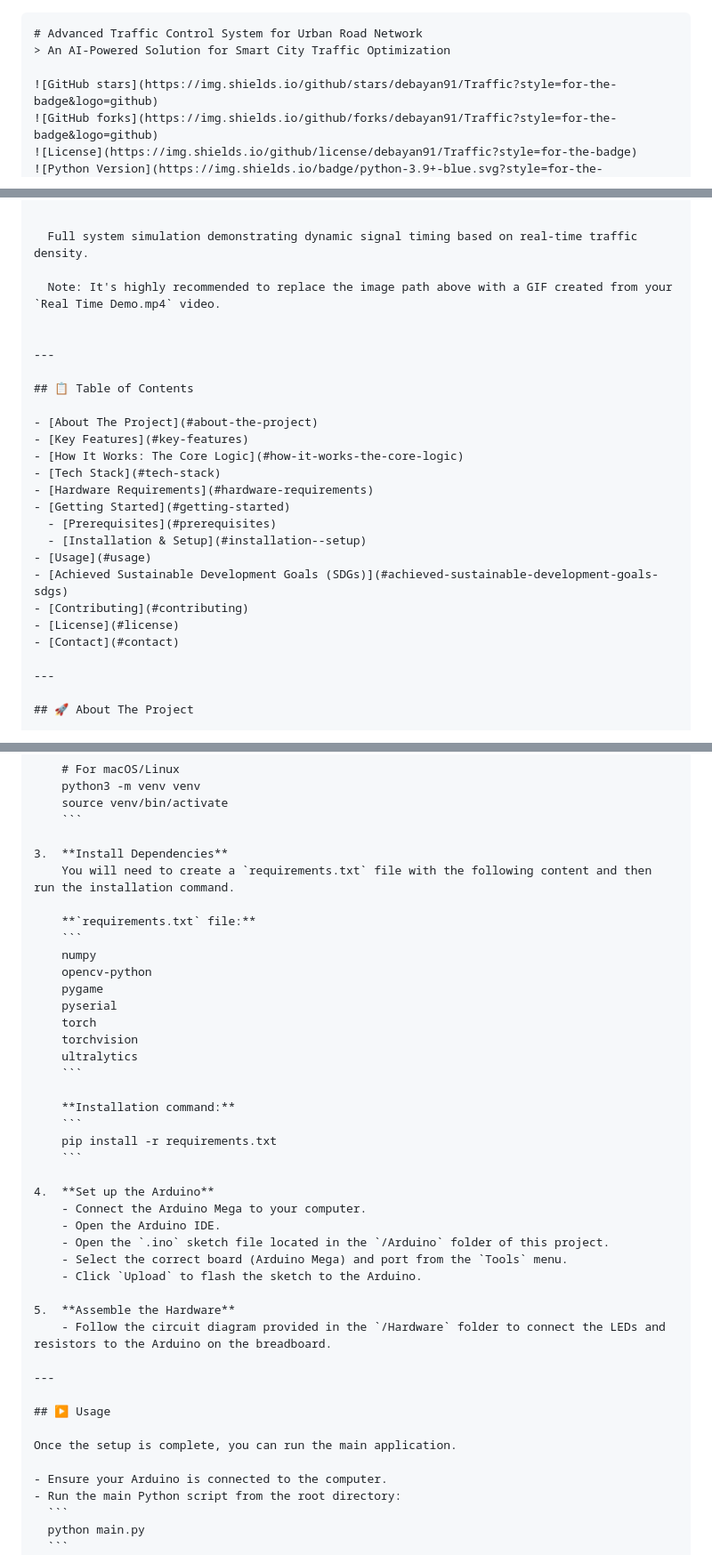
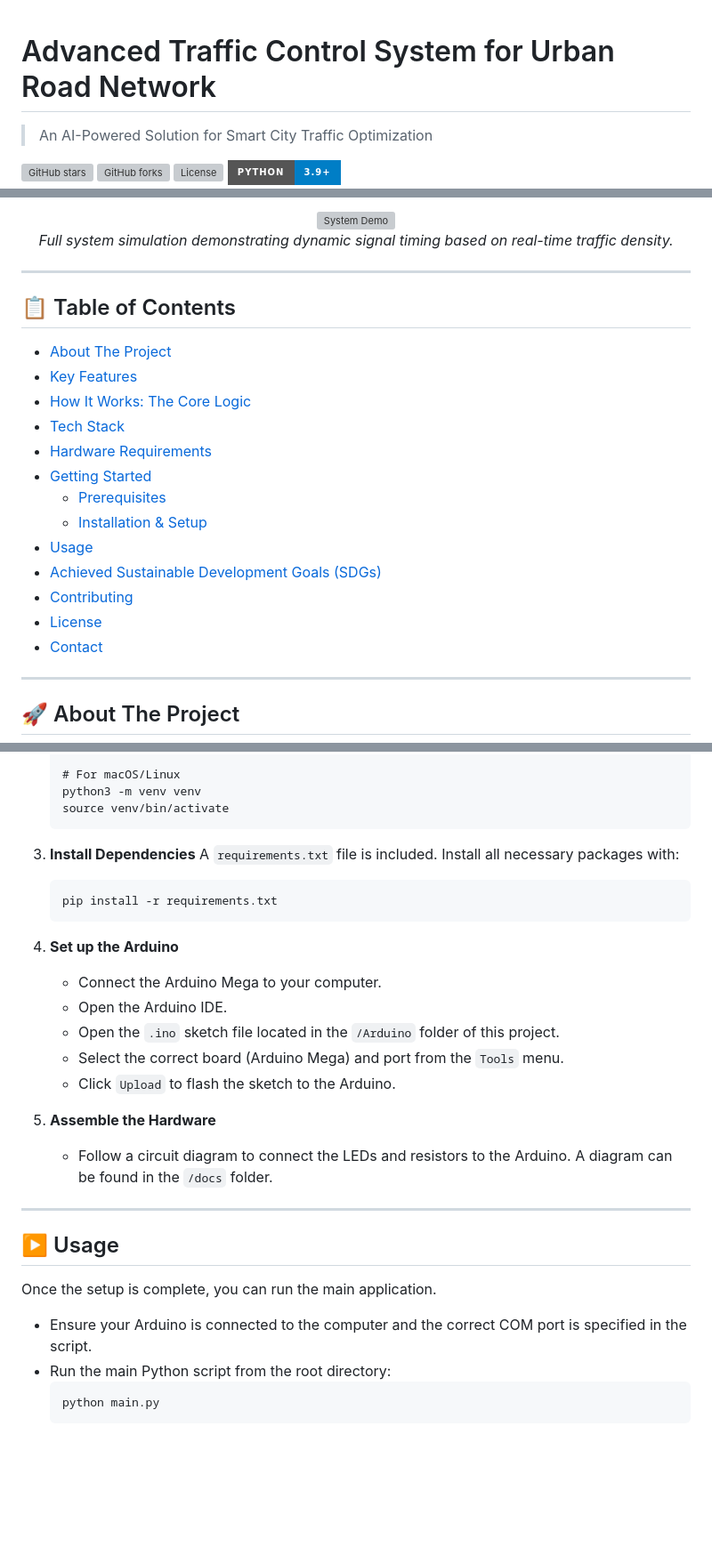
Before and after one commit to debayan91/Traffic-Project, a Markdown page: README.md, 3 parts joined by grey strips. Shown at 89% size. GitHub-like rendering; badges without logos; blank space fills up the shorter version; grey boxes are pictures that could not be loaded.

`````diff
--- a/README.md
+++ b/README.md
@@ -1,6 +1,3 @@
-
-
-````markdown
 # Advanced Traffic Control System for Urban Road Network
 > An AI-Powered Solution for Smart City Traffic Optimization
 
@@ -12,27 +10,31 @@
 
-
-  Full system simulation demonstrating dynamic signal timing based on real-time traffic density.
-
-  Note: It's highly recommended to replace the image path above with a GIF created from your `Real Time Demo.mp4` video.
-
+<p align="center">
+  <!-- ======================================================================================================= -->
+  <!-- IMPORTANT: Replace the link below with the path to the demo GIF you uploaded to your repository! -->
+  <!-- Example: <img src="assets/demo.gif" alt="System Demo" width="800"/> -->
+  <!-- ======================================================================================================= -->
+  <img src="path/to/your/demo.gif" alt="System Demo" width="800"/>
+  <br/>
+  <em>Full system simulation demonstrating dynamic signal timing based on real-time traffic density.</em>
+</p>
 
 ---
 
 ## 📋 Table of Contents
 
-- [About The Project](#about-the-project)
-- [Key Features](#key-features)
-- [How It Works: The Core Logic](#how-it-works-the-core-logic)
-- [Tech Stack](#tech-stack)
-- [Hardware Requirements](#hardware-requirements)
-- [Getting Started](#getting-started)
+- [About The Project](#-about-the-project)
+- [Key Features](#-key-features)
+- [How It Works: The Core Logic](#-how-it-works-the-core-logic)
+- [Tech Stack](#-tech-stack)
+- [Hardware Requirements](#-hardware-requirements)
+- [Getting Started](#-getting-started)
   - [Prerequisites](#prerequisites)
   - [Installation & Setup](#installation--setup)
-- [Usage](#usage)
-- [Achieved Sustainable Development Goals (SDGs)](#achieved-sustainable-development-goals-sdgs)
-- [Contributing](#contributing)
-- [License](#license)
-- [Contact](#contact)
+- [Usage](#️-usage)
+- [Achieved Sustainable Development Goals (SDGs)](#-achieved-sustainable-development-goals-sdgs)
+- [Contributing](#-contributing)
+- [License](#-license)
+- [Contact](#-contact)
 
 ---
 
@@ -131,20 +133,7 @@ Follow these instructions to get a local copy up and running.
     ```
 
 3.  **Install Dependencies**
-    You will need to create a `requirements.txt` file with the following content and then run the installation command.
-
-    **`requirements.txt` file:**
-    ```
-    numpy
-    opencv-python
-    pygame
-    pyserial
-    torch
-    torchvision
-    ultralytics
-    ```
-
-    **Installation command:**
+    A `requirements.txt` file is included. Install all necessary packages with:
     ```
     pip install -r requirements.txt
     ```
@@ -157,7 +146,7 @@ Follow these instructions to get a local copy up and running.
     - Click `Upload` to flash the sketch to the Arduino.
 
 5.  **Assemble the Hardware**
-    - Follow the circuit diagram provided in the `/Hardware` folder to connect the LEDs and resistors to the Arduino on the breadboard.
+    - Follow a circuit diagram to connect the LEDs and resistors to the Arduino. A diagram can be found in the `/docs` folder.
 
 ---
 
@@ -165,7 +154,7 @@ Follow these instructions to get a local copy up and running.
 
 Once the setup is complete, you can run the main application.
 
-- Ensure your Arduino is connected to the computer.
+- Ensure your Arduino is connected to the computer and the correct COM port is specified in the script.
 - Run the main Python script from the root directory:
   ```
   python main.py
`````
Also changed, not shown: other parts of README.md (+1 -0 lines).
